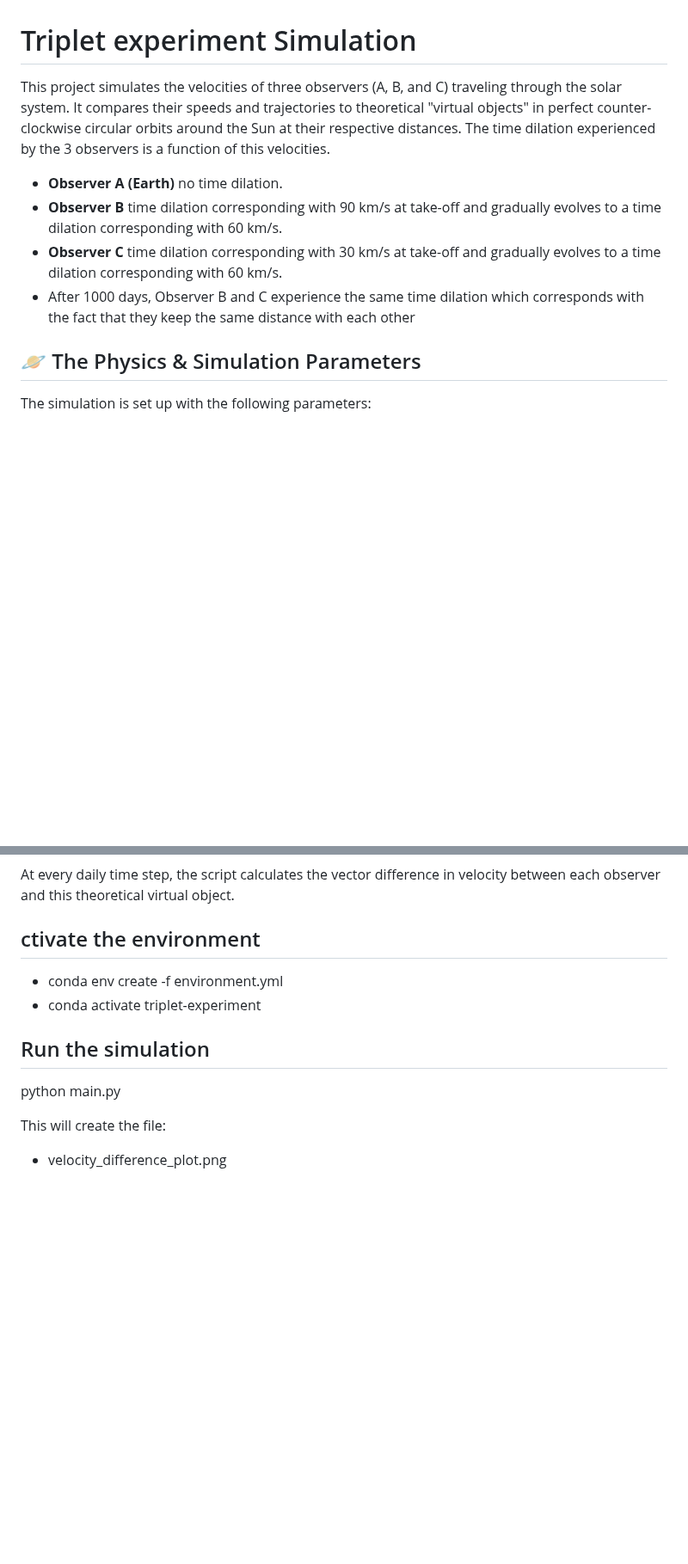
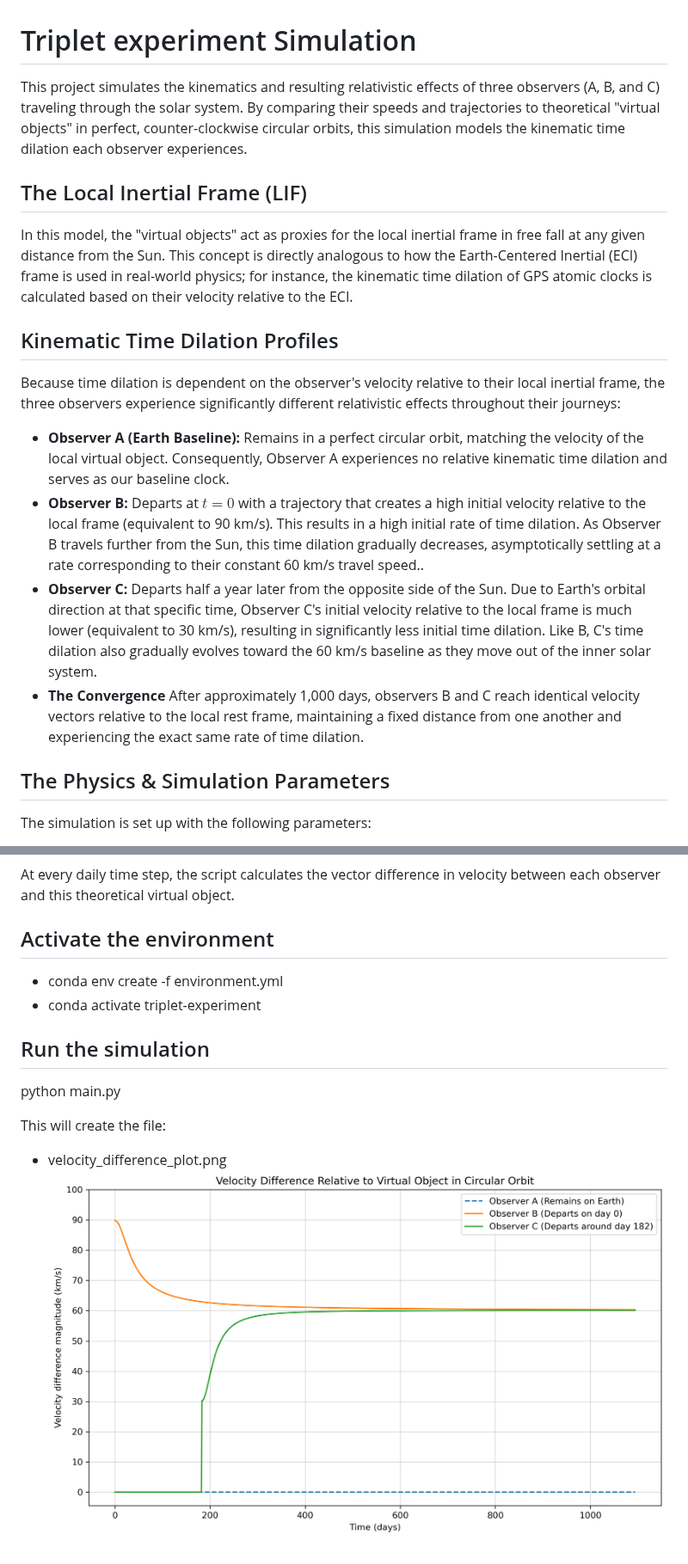
Before and after one commit to BartLeplae/Triplet-Experiment, a Markdown page: README.MD, 2 parts joined by grey strips. Shown at 86% size. Rendered like a GitHub page; pictures changed too: velocity_difference_plot.png; blank space fills up the shorter version.

Commit message:
Added gridlines and updated README

```diff
--- a/README.MD
+++ b/README.MD
@@ -1,13 +1,18 @@
 # Triplet experiment Simulation
 
-This project simulates the velocities of three observers (A, B, and C) traveling through the solar system. It compares their speeds and trajectories to theoretical "virtual objects" in perfect counter-clockwise circular orbits around the Sun at their respective distances. The time dilation experienced by the 3 observers is a function of this velocities.
+This project simulates the kinematics and resulting relativistic effects of three observers (A, B, and C) traveling through the solar system. By comparing their speeds and trajectories to theoretical "virtual objects" in perfect, counter-clockwise circular orbits, this simulation models the kinematic time dilation each observer experiences.
 
-* **Observer A (Earth)** no time dilation.
-* **Observer B** time dilation corresponding with 90 km/s at take-off and gradually evolves to a time dilation corresponding with 60 km/s.
-* **Observer C** time dilation corresponding with 30 km/s at take-off and gradually evolves to a time dilation corresponding with 60 km/s.
-* After 1000 days, Observer B and C experience the same time dilation which corresponds with the fact that they keep the same distance with each other
+## The Local Inertial Frame (LIF)
+In this model, the "virtual objects" act as proxies for the local inertial frame in free fall at any given distance from the Sun. This concept is directly analogous to how the Earth-Centered Inertial (ECI) frame is used in real-world physics; for instance, the kinematic time dilation of GPS atomic clocks is calculated based on their velocity relative to the ECI.
 
-## 🪐 The Physics & Simulation Parameters
+## Kinematic Time Dilation Profiles
+Because time dilation is dependent on the observer's velocity relative to their local inertial frame, the three observers experience significantly different relativistic effects throughout their journeys:
+* **Observer A (Earth Baseline):** Remains in a perfect circular orbit, matching the velocity of the local virtual object. Consequently, Observer A experiences no relative kinematic time dilation and serves as our baseline clock.
+* **Observer B:** Departs at $t=0$ with a trajectory that creates a high initial velocity relative to the local frame (equivalent to 90 km/s). This results in a high initial rate of time dilation. As Observer B travels further from the Sun, this time dilation gradually decreases, asymptotically settling at a rate corresponding to their constant 60 km/s travel speed..
+* **Observer C:** Departs half a year later from the opposite side of the Sun. Due to Earth's orbital direction at that specific time, Observer C's initial velocity relative to the local frame is much lower (equivalent to 30 km/s), resulting in significantly less initial time dilation. Like B, C's time dilation also gradually evolves toward the 60 km/s baseline as they move out of the inner solar system.
+* **The Convergence** After approximately 1,000 days, observers B and C reach identical velocity vectors relative to the local rest frame, maintaining a fixed distance from one another and experiencing the exact same rate of time dilation.
+
+## The Physics & Simulation Parameters
 
 The simulation is set up with the following parameters:
 * **The Sun** is stationary at the origin `(x=0, y=0)`.
@@ -26,7 +31,7 @@ $$\vec{v}_{virtual} = v_{circ} \cdot \left(-\frac{y}{r}, \frac{x}{r}\right)$$
 
 At every daily time step, the script calculates the vector difference in velocity between each observer and this theoretical virtual object.
 
-## ctivate the environment
+## Activate the environment
 
 * conda env create -f environment.yml
 * conda activate triplet-experiment
@@ -37,3 +42,4 @@ python main.py
 
 This will create the file:
 * velocity_difference_plot.png
+![Velocity Difference Plot](velocity_difference_plot.png)
```
Also changed, not shown: 1 other file.
